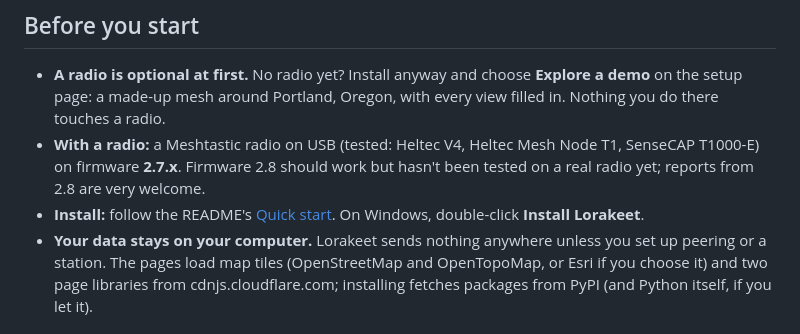
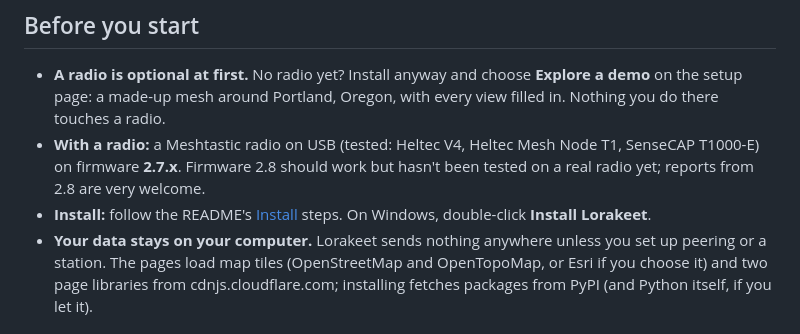
Before and after one commit to darthnut/lorakeet, a Markdown page: TESTING.md, the part around the change. Rendered like a GitHub page.

```diff
--- a/TESTING.md
+++ b/TESTING.md
@@ -10,7 +10,7 @@ back, and what to keep to yourself.
   made-up mesh around Portland, Oregon, with every view filled in. Nothing you do there touches a radio.
 - **With a radio:** a Meshtastic radio on USB (tested: Heltec V4, Heltec Mesh Node T1, SenseCAP T1000-E) on firmware
   **2.7.x**. Firmware 2.8 should work but hasn't been tested on a real radio yet; reports from 2.8 are very welcome.
-- **Install:** follow the README's [Quick start](README.md#quick-start). On Windows, double-click **Install Lorakeet**.
+- **Install:** follow the README's [Install](README.md#install) steps. On Windows, double-click **Install Lorakeet**.
 - **Your data stays on your computer.** Lorakeet sends nothing anywhere unless you set up peering or a station. The
   pages load map tiles (OpenStreetMap and OpenTopoMap, or Esri if you choose it) and two page libraries from
   cdnjs.cloudflare.com; installing fetches packages from PyPI (and Python itself, if you let it).
```
Also changed, not shown: README.md (+63 -31 lines).
